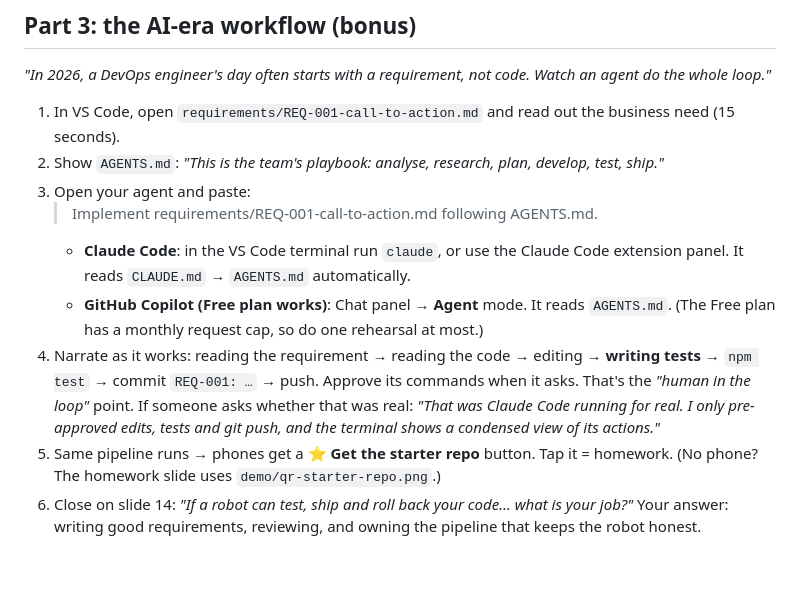
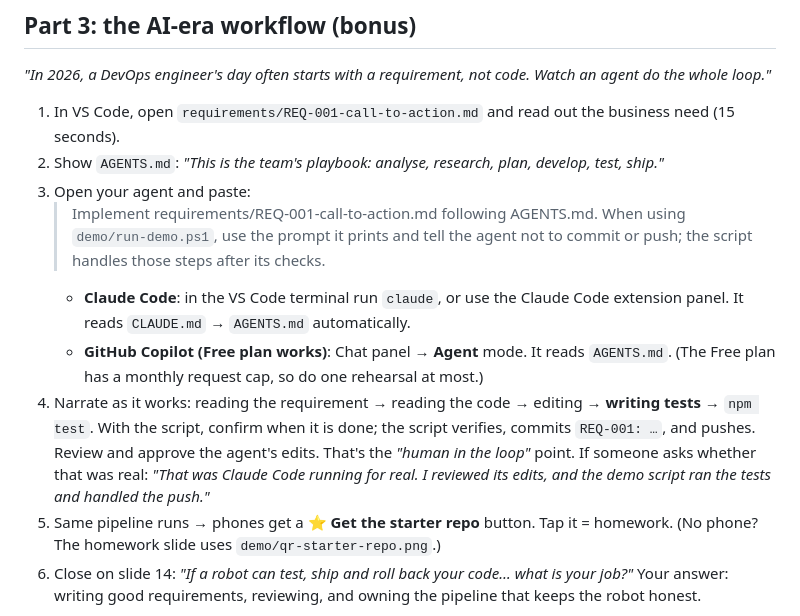
Before and after one commit to venketraj/kls-cicd-demo, a Markdown page: demo/RUNBOOK.md, the part around the change. GitHub-like rendering; blank space fills up the shorter version.

Commit message:
Docs: align scripted demo instructions

```diff
--- a/demo/RUNBOOK.md
+++ b/demo/RUNBOOK.md
@@ -62,11 +62,12 @@ Follow `demo/MANUAL_DEPLOY.md`. Stopwatch **M**. End on the red "This site is br
 2. Show `AGENTS.md`: *"This is the team's playbook: analyse, research, plan, develop, test, ship."*
 3. Open your agent and paste:
    > Implement requirements/REQ-001-call-to-action.md following AGENTS.md.
+   When using `demo/run-demo.ps1`, use the prompt it prints and tell the agent not to commit or push; the script handles those steps after its checks.
    - **Claude Code**: in the VS Code terminal run `claude`, or use the Claude Code extension panel. It reads `CLAUDE.md` → `AGENTS.md` automatically.
    - **GitHub Copilot (Free plan works)**: Chat panel → **Agent** mode. It reads `AGENTS.md`. (The Free plan has a monthly request cap, so do one rehearsal at most.)
-4. Narrate as it works: reading the requirement → reading the code → editing → **writing tests** → `npm test` → commit `REQ-001: …` → push.
-   Approve its commands when it asks. That's the *"human in the loop"* point.
-   If someone asks whether that was real: *"That was Claude Code running for real. I only pre-approved edits, tests and git push, and the terminal shows a condensed view of its actions."*
+4. Narrate as it works: reading the requirement → reading the code → editing → **writing tests** → `npm test`. With the script, confirm when it is done; the script verifies, commits `REQ-001: …`, and pushes.
+   Review and approve the agent's edits. That's the *"human in the loop"* point.
+   If someone asks whether that was real: *"That was Claude Code running for real. I reviewed its edits, and the demo script ran the tests and handled the push."*
 5. Same pipeline runs → phones get a **⭐ Get the starter repo** button. Tap it = homework.
    (No phone? The homework slide uses `demo/qr-starter-repo.png`.)
 6. Close on slide 14: *"If a robot can test, ship and roll back your code… what is your job?"*
```
